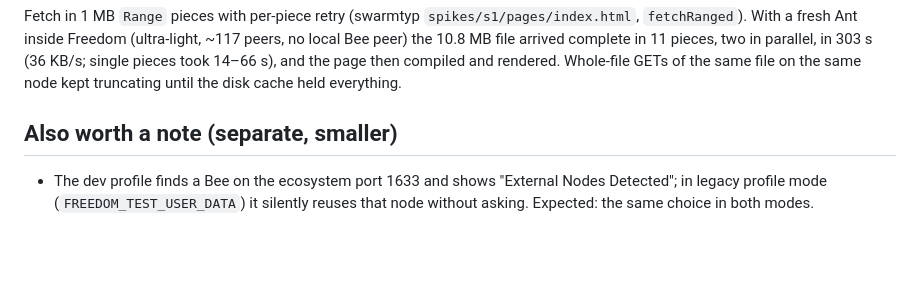
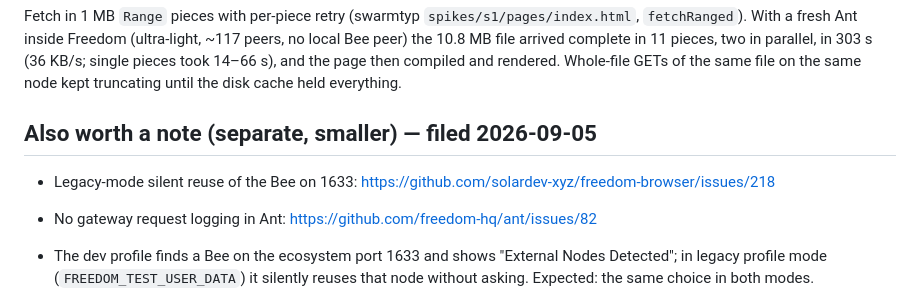
Before and after one commit to petfold/swarmtyp, a Markdown page: spikes/freedom/ANT-ISSUE.md, the part around the change. Rendered like a GitHub page; blank space fills up the shorter version.

Commit message:
docs: link the Freedom and Ant issues filed from the S1 test
Co-Authored-By: Claude Fable 5.1 <noreply@anthropic.com>

```diff
--- a/spikes/freedom/ANT-ISSUE.md
+++ b/spikes/freedom/ANT-ISSUE.md
@@ -66,7 +66,10 @@ One of: retry the failing chunk (other peers, backoff) before giving up, as Bee
 
 Fetch in 1 MB `Range` pieces with per-piece retry (swarmtyp `spikes/s1/pages/index.html`, `fetchRanged`). With a fresh Ant inside Freedom (ultra-light, ~117 peers, no local Bee peer) the 10.8 MB file arrived complete in 11 pieces, two in parallel, in 303 s (36 KB/s; single pieces took 14–66 s), and the page then compiled and rendered. Whole-file GETs of the same file on the same node kept truncating until the disk cache held everything.
 
-## Also worth a note (separate, smaller)
+## Also worth a note (separate, smaller) — filed 2026-09-05
+
+- Legacy-mode silent reuse of the Bee on 1633: https://github.com/solardev-xyz/freedom-browser/issues/218
+- No gateway request logging in Ant: https://github.com/freedom-hq/ant/issues/82
 
 - The dev profile finds a Bee on the ecosystem port 1633 and shows "External Nodes Detected"; in legacy profile mode (`FREEDOM_TEST_USER_DATA`) it silently reuses that node without asking. Expected: the same choice in both modes.
 - `--log-level debug` logs retrieval errors but no gateway request lines, so a truncated response cannot be correlated with a request in the log.
```
Also changed, not shown: docs/references.md (+1 -1 lines).
